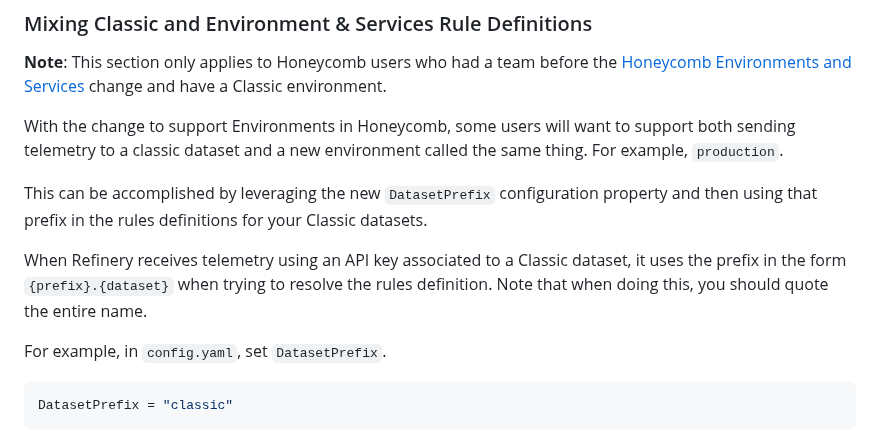
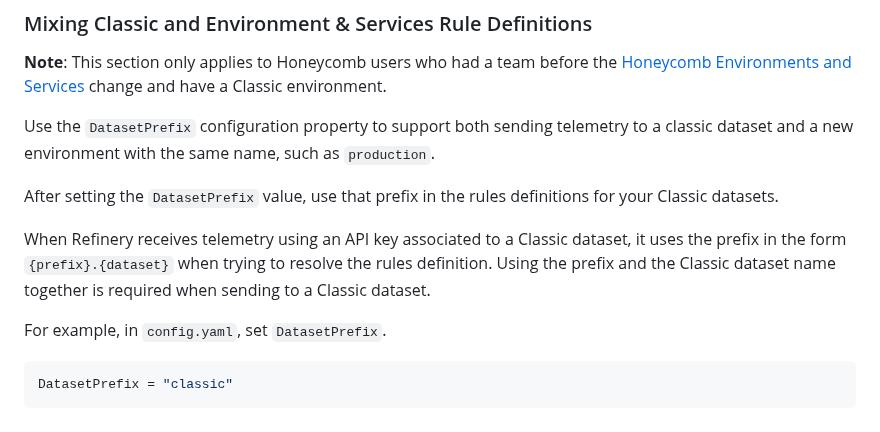
Before and after one commit to honeycombio/refinery, a Markdown page: README.md, the part around the change. GitHub-like rendering.

Commit message:
Update Classic/E&S section with additional feedback
Signed-off-by: Mary Jinglewski <maryjinglewski@honeycomb.io>

```diff
--- a/README.md
+++ b/README.md
@@ -123,11 +123,11 @@ Note: `REFINERY_HONEYCOMB_METRICS_API_KEY` takes precedence over `REFINERY_HONEY
 
 **Note**: This section only applies to Honeycomb users who had a team before the [Honeycomb Environments and Services](https://changelog.honeycomb.io/preview-new-environments-and-services-functionality-in-honeycomb!-227356) change and have a Classic environment.
 
-With the change to support Environments in Honeycomb, some users will want to support both sending telemetry to a classic dataset and a new environment called the same thing. For example, `production`.
+Use the `DatasetPrefix` configuration property to support both sending telemetry to a classic dataset and a new environment with the same name, such as `production`.
 
-This can be accomplished by leveraging the new `DatasetPrefix` configuration property and then using that prefix in the rules definitions for your Classic datasets.
+After setting the `DatasetPrefix` value, use that prefix in the rules definitions for your Classic datasets.
 
-When Refinery receives telemetry using an API key associated to a Classic dataset, it uses the prefix in the form `{prefix}.{dataset}` when trying to resolve the rules definition. Note that when doing this, you should quote the entire name.
+When Refinery receives telemetry using an API key associated to a Classic dataset, it uses the prefix in the form `{prefix}.{dataset}` when trying to resolve the rules definition. Using the prefix and the Classic dataset name together is required when sending to a Classic dataset.
 
 For example, in `config.yaml`, set `DatasetPrefix`.
 
```
